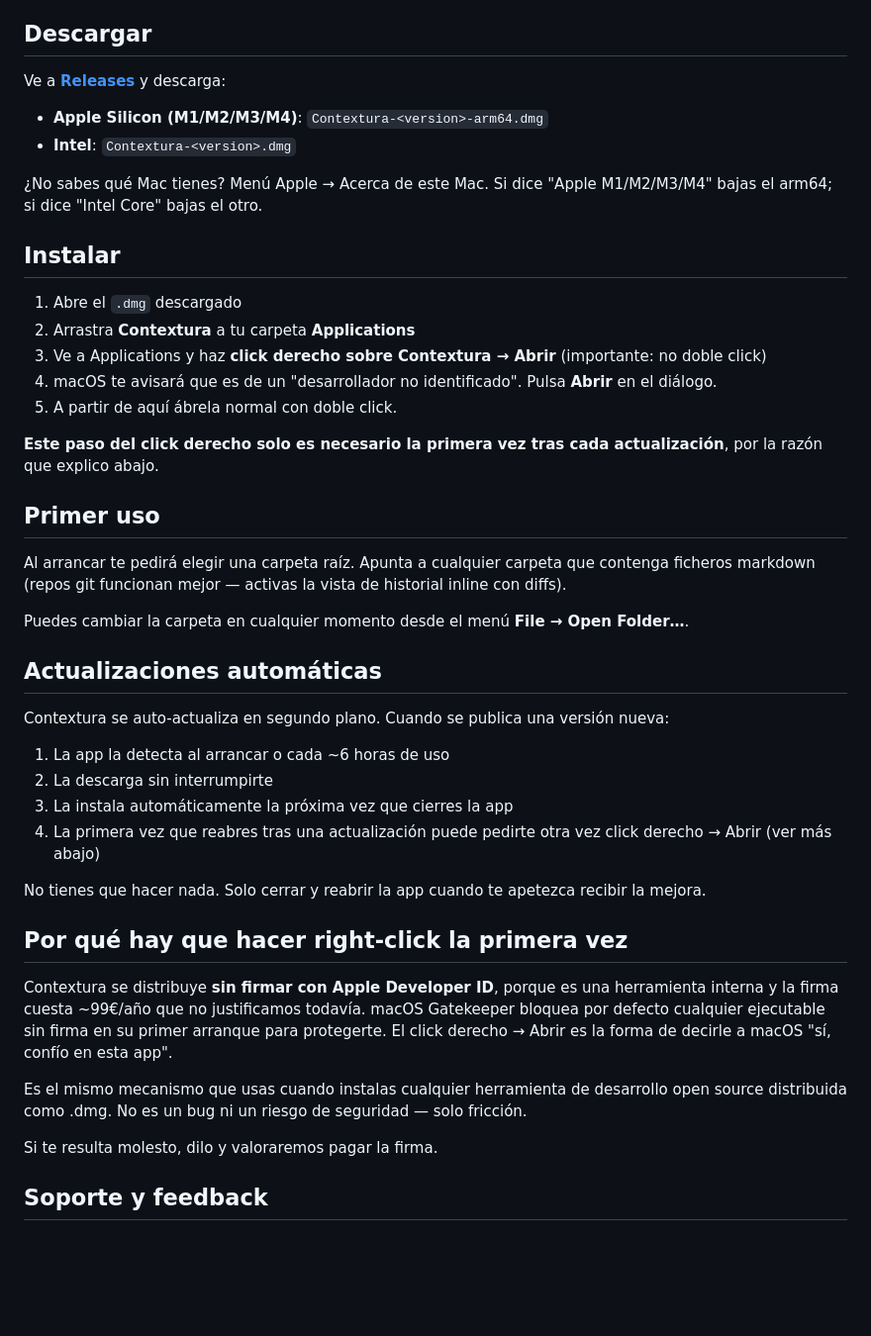
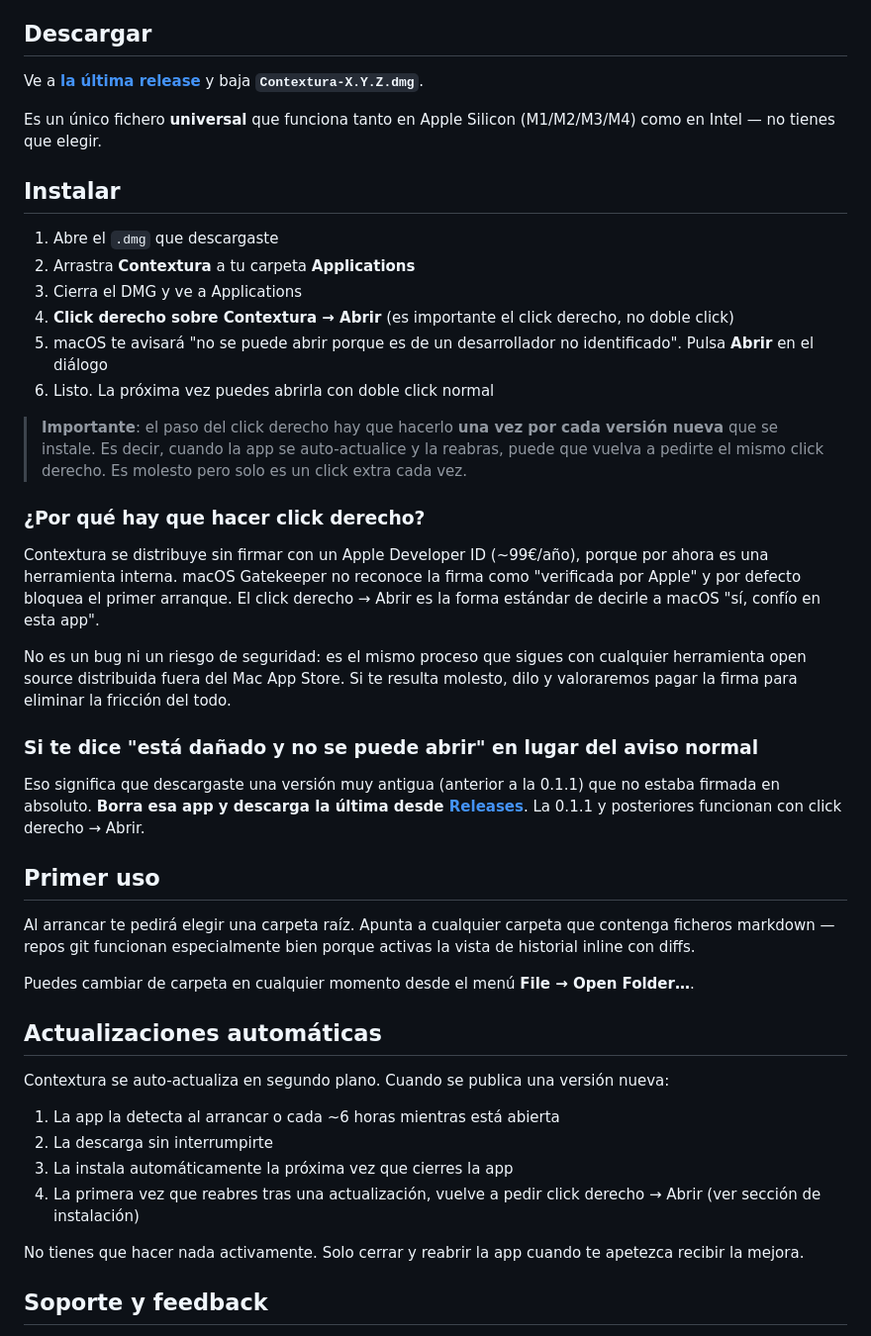
Before and after one commit to Entaina/contextura, a Markdown page: README.md, the part around the change. Shown at 99% size. GitHub-like rendering; blank space fills up the shorter version.

Commit message:
docs: switch to universal binary, add right-click instructions

```diff
--- a/README.md
+++ b/README.md
@@ -13,47 +13,47 @@ Diseñada para ser la capa de edición encima de repos git de conocimiento: apun
 
 ## Descargar
 
-Ve a [**Releases**](https://github.com/Entaina/contextura/releases/latest) y descarga:
+Ve a [**la última release**](https://github.com/Entaina/contextura/releases/latest) y baja **`Contextura-X.Y.Z.dmg`**.
 
-- **Apple Silicon (M1/M2/M3/M4)**: `Contextura-<version>-arm64.dmg`
-- **Intel**: `Contextura-<version>.dmg`
-
-¿No sabes qué Mac tienes? Menú Apple  → Acerca de este Mac. Si dice "Apple M1/M2/M3/M4" bajas el arm64; si dice "Intel Core" bajas el otro.
+Es un único fichero **universal** que funciona tanto en Apple Silicon (M1/M2/M3/M4) como en Intel — no tienes que elegir.
 
 ## Instalar
 
-1. Abre el `.dmg` descargado
+1. Abre el `.dmg` que descargaste
 2. Arrastra **Contextura** a tu carpeta **Applications**
-3. Ve a Applications y haz **click derecho sobre Contextura → Abrir** (importante: no doble click)
-4. macOS te avisará que es de un "desarrollador no identificado". Pulsa **Abrir** en el diálogo.
-5. A partir de aquí ábrela normal con doble click.
+3. Cierra el DMG y ve a Applications
+4. **Click derecho sobre Contextura → Abrir** (es importante el click derecho, no doble click)
+5. macOS te avisará "no se puede abrir porque es de un desarrollador no identificado". Pulsa **Abrir** en el diálogo
+6. Listo. La próxima vez puedes abrirla con doble click normal
 
-**Este paso del click derecho solo es necesario la primera vez tras cada actualización**, por la razón que explico abajo.
+> **Importante**: el paso del click derecho hay que hacerlo **una vez por cada versión nueva** que se instale. Es decir, cuando la app se auto-actualice y la reabras, puede que vuelva a pedirte el mismo click derecho. Es molesto pero solo es un click extra cada vez.
+
+### ¿Por qué hay que hacer click derecho?
+
+Contextura se distribuye sin firmar con un Apple Developer ID (~99€/año), porque por ahora es una herramienta interna. macOS Gatekeeper no reconoce la firma como "verificada por Apple" y por defecto bloquea el primer arranque. El click derecho → Abrir es la forma estándar de decirle a macOS "sí, confío en esta app".
+
+No es un bug ni un riesgo de seguridad: es el mismo proceso que sigues con cualquier herramienta open source distribuida fuera del Mac App Store. Si te resulta molesto, dilo y valoraremos pagar la firma para eliminar la fricción del todo.
+
+### Si te dice "está dañado y no se puede abrir" en lugar del aviso normal
+
+Eso significa que descargaste una versión muy antigua (anterior a la 0.1.1) que no estaba firmada en absoluto. **Borra esa app y descarga la última desde [Releases](https://github.com/Entaina/contextura/releases/latest)**. La 0.1.1 y posteriores funcionan con click derecho → Abrir.
 
 ## Primer uso
 
-Al arrancar te pedirá elegir una carpeta raíz. Apunta a cualquier carpeta que contenga ficheros markdown (repos git funcionan mejor — activas la vista de historial inline con diffs).
+Al arrancar te pedirá elegir una carpeta raíz. Apunta a cualquier carpeta que contenga ficheros markdown — repos git funcionan especialmente bien porque activas la vista de historial inline con diffs.
 
-Puedes cambiar la carpeta en cualquier momento desde el menú **File → Open Folder…**.
+Puedes cambiar de carpeta en cualquier momento desde el menú **File → Open Folder…**.
 
 ## Actualizaciones automáticas
 
 Contextura se auto-actualiza en segundo plano. Cuando se publica una versión nueva:
 
-1. La app la detecta al arrancar o cada ~6 horas de uso
+1. La app la detecta al arrancar o cada ~6 horas mientras está abierta
 2. La descarga sin interrumpirte
 3. La instala automáticamente la próxima vez que cierres la app
-4. La primera vez que reabres tras una actualización puede pedirte otra vez click derecho → Abrir (ver más abajo)
+4. La primera vez que reabres tras una actualización, vuelve a pedir click derecho → Abrir (ver sección de instalación)
 
-No tienes que hacer nada. Solo cerrar y reabrir la app cuando te apetezca recibir la mejora.
-
-## Por qué hay que hacer right-click la primera vez
-
-Contextura se distribuye **sin firmar con Apple Developer ID**, porque es una herramienta interna y la firma cuesta ~99€/año que no justificamos todavía. macOS Gatekeeper bloquea por defecto cualquier ejecutable sin firma en su primer arranque para protegerte. El click derecho → Abrir es la forma de decirle a macOS "sí, confío en esta app".
-
-Es el mismo mecanismo que usas cuando instalas cualquier herramienta de desarrollo open source distribuida como .dmg. No es un bug ni un riesgo de seguridad — solo fricción.
-
-Si te resulta molesto, dilo y valoraremos pagar la firma.
+No tienes que hacer nada activamente. Solo cerrar y reabrir la app cuando te apetezca recibir la mejora.
 
 ## Soporte y feedback
 
```
